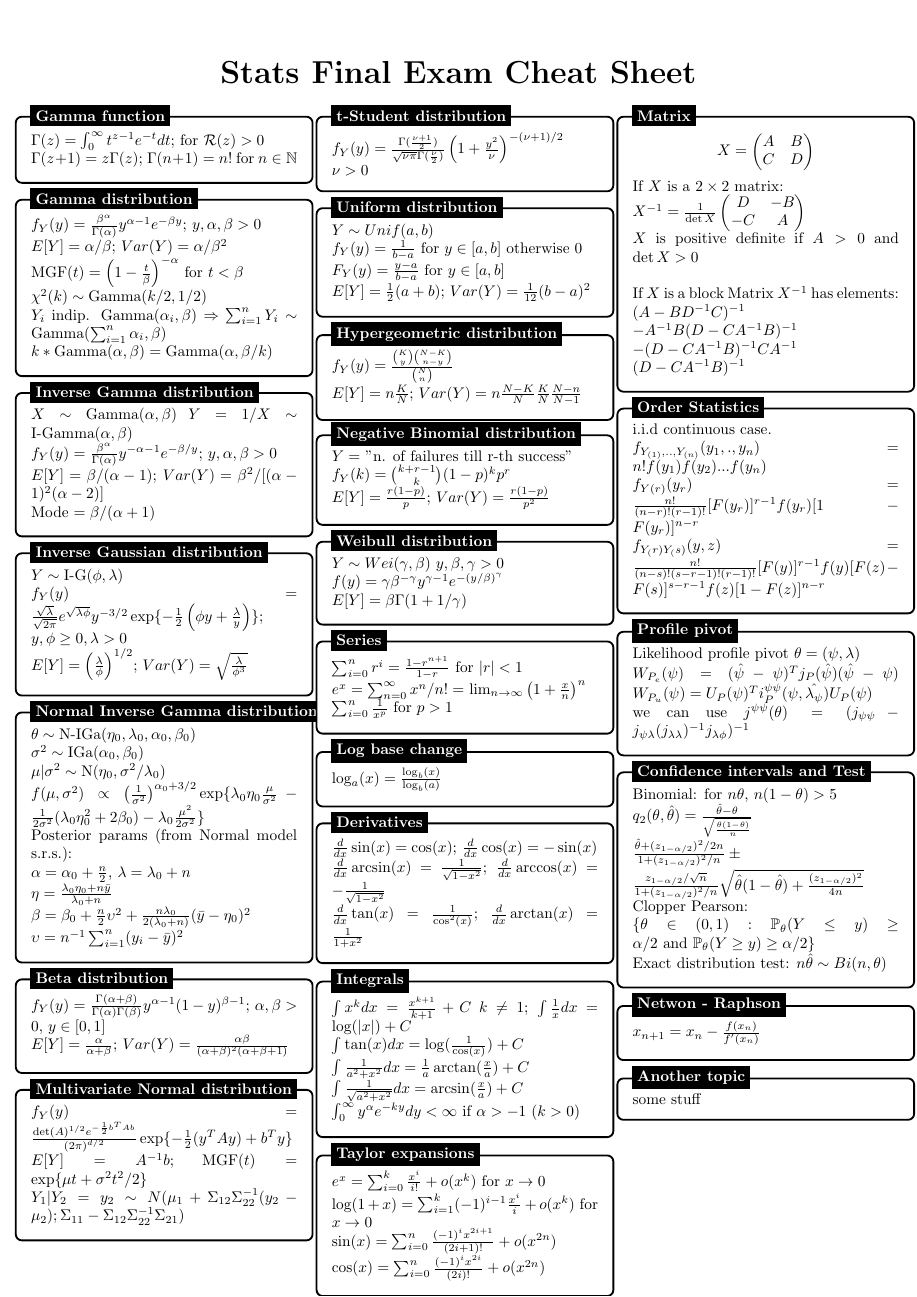
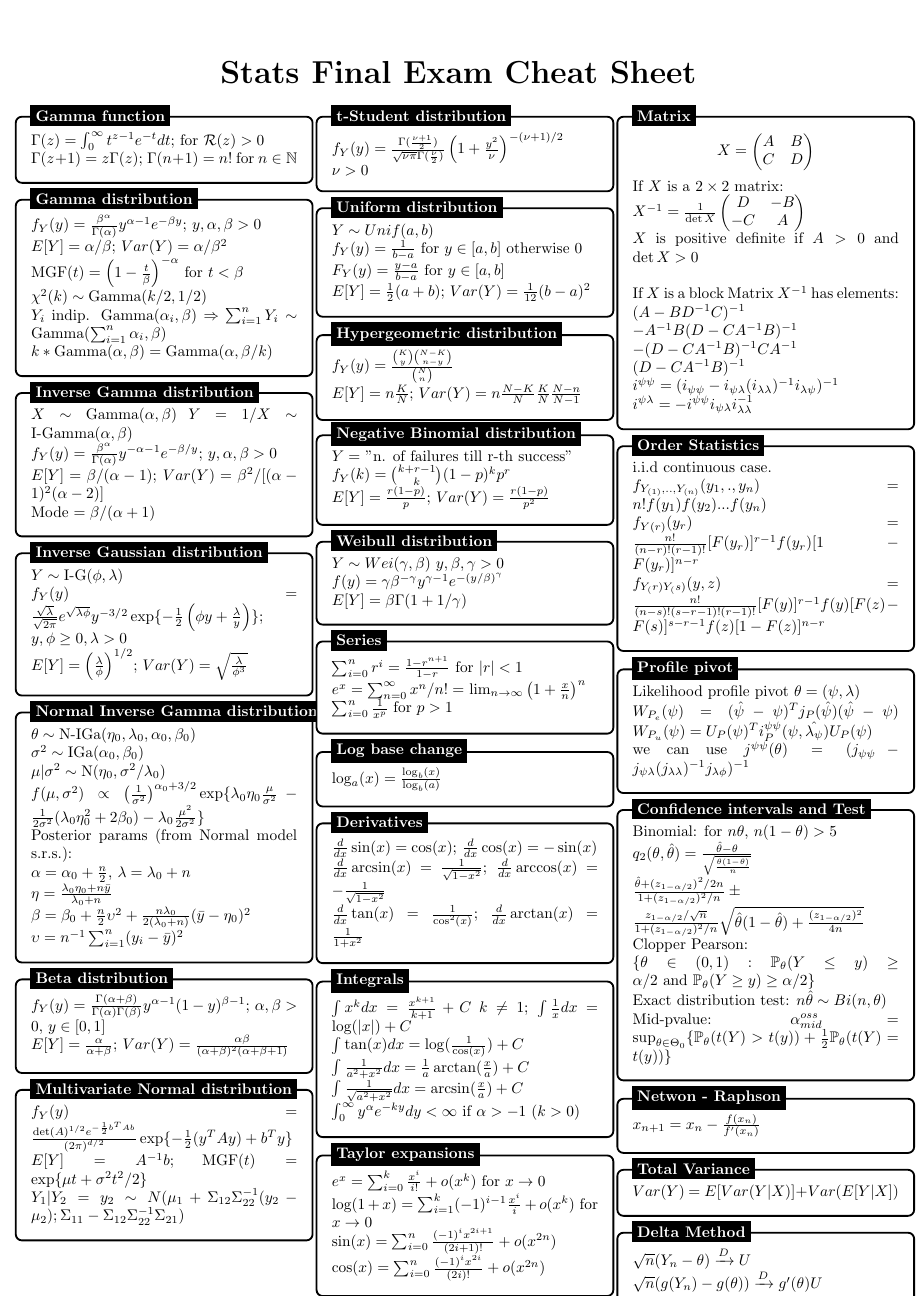
Before and after one commit to pietro-stangherlin/stats_cheat_sheet, a LaTeX document (cp_cheat_sheet.tex): the whole page before the commit and page 1 of 2 after it. Compiled offline with pdfLaTeX.

Commit message:
Added total variance, mid -pvalue, delta method, inverse block expected info

```diff
--- a/cp_cheat_sheet.tex
+++ b/cp_cheat_sheet.tex
@@ -312,6 +312,9 @@
     $-(D - CA^{-1}B)^{-1}CA^{-1}$\\
      $(D - CA^{-1}B)^{-1}$
 
+     $i^{\psi \psi} = (i_{\psi \psi} - i_{\psi \lambda}(i_{\lambda \lambda})^{-1}i_{\lambda \psi})^{-1}$ \\
+     $i^{\psi \lambda} = -i^{\psi \psi}i_{\psi \lambda}i_{\lambda \lambda}^{-1}$
+
 
 
 
@@ -365,7 +368,8 @@
     \frac{z_{1-\alpha/2}/\sqrt{n}}{1 + (z_{1-\alpha/2})^2/n} \sqrt{\hat{\theta}(1 - \hat{\theta}) + \frac{(z_{1-\alpha/2})^2}{4n}}$\\
     Clopper Pearson:\\
     $\{\theta \in (0,1): \mathbb{P}_{\theta}(Y \leq y) \geq \alpha/2  \text{ and } \mathbb{P}_{\theta}(Y \geq y) \geq \alpha/2 \}$ \\
-    Exact distribution test: $n\hat{\theta} \sim Bi(n, \theta)$
+    Exact distribution test: $n\hat{\theta} \sim Bi(n, \theta)$\\
+    Mid-pvalue: $\alpha^{oss}_{mid} = \sup_{\theta \in \Theta_0} \{ \mathbb{P}_{\theta}(t(Y) > t(y)) + \frac{1}{2} \mathbb{P}_{\theta}(t(Y) = t(y))\}$
 
     \end{minipage}
 };
@@ -385,3 +389,13 @@
 \node[fancytitle, right=10pt] at (box.north west) {Netwon - Raphson};
 \end{tikzpicture}
 
+%------------ Total Variance topic ---------------
+\begin{tikzpicture}
+\node [mybox] (box){%
+    \begin{minipage}{0.3\textwidth}
+    $Var(Y)$ $= E[Var(Y|X)] + Var(E[Y|X])$
+    \end{minipage}
+};
+%------------ Total Variance Header ---------------------
+\node[fancytitle, right=10pt] at (box.north west) {Total Variance};
+\end{tikzpicture}
```
Also changed, not shown: README.md, cp_cheat_sheet.pdf, cp_cheat_sheet.tex (13 more changed lines), 3 other files.
